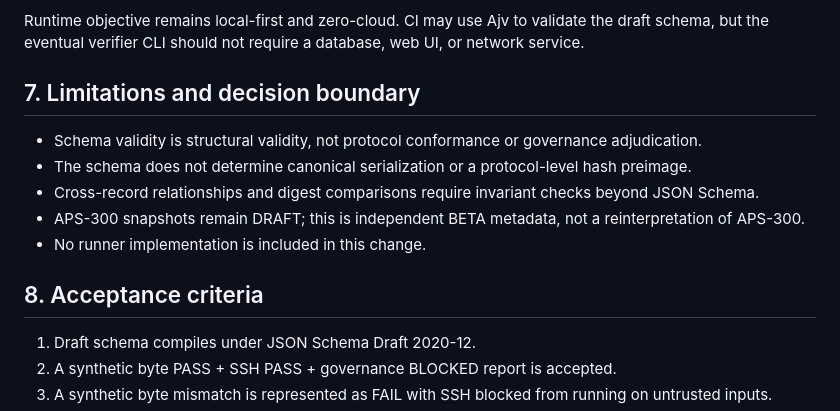
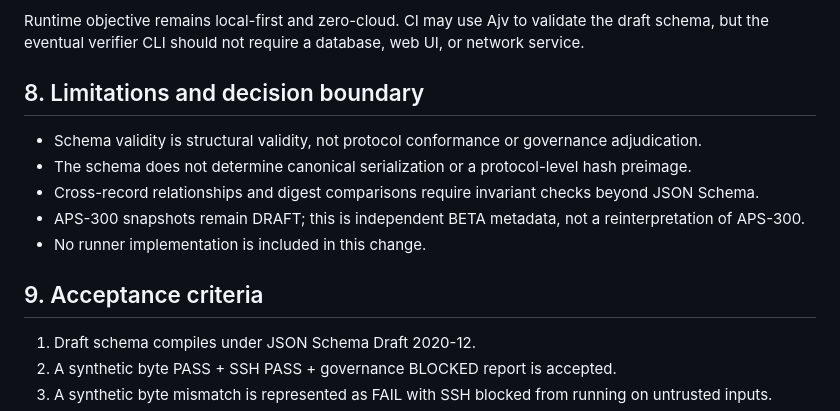
Before and after one commit to vaidt/Projekt-Aura-BETA-, a Markdown page: docs/assurance/VERIFICATION_REPORT_CONTRACT_v0.1.md, the part around the change. Rendered like a GitHub page.

Commit message:
docs(assurance): normalize contract section numbering

```diff
--- a/docs/assurance/VERIFICATION_REPORT_CONTRACT_v0.1.md
+++ b/docs/assurance/VERIFICATION_REPORT_CONTRACT_v0.1.md
@@ -57,7 +57,7 @@ The execution record stores `argv` as an array, not a shell command string. It r
 
 Runtime objective remains local-first and zero-cloud. CI may use Ajv to validate the draft schema, but the eventual verifier CLI should not require a database, web UI, or network service.
 
-## 7. Limitations and decision boundary
+## 8. Limitations and decision boundary
 
 - Schema validity is structural validity, not protocol conformance or governance adjudication.
 - The schema does not determine canonical serialization or a protocol-level hash preimage.
@@ -65,7 +65,7 @@ Runtime objective remains local-first and zero-cloud. CI may use Ajv to validate
 - APS-300 snapshots remain DRAFT; this is independent BETA metadata, not a reinterpretation of APS-300.
 - No runner implementation is included in this change.
 
-## 8. Acceptance criteria
+## 9. Acceptance criteria
 
 1. Draft schema compiles under JSON Schema Draft 2020-12.
 2. A synthetic byte PASS + SSH PASS + governance BLOCKED report is accepted.
```
